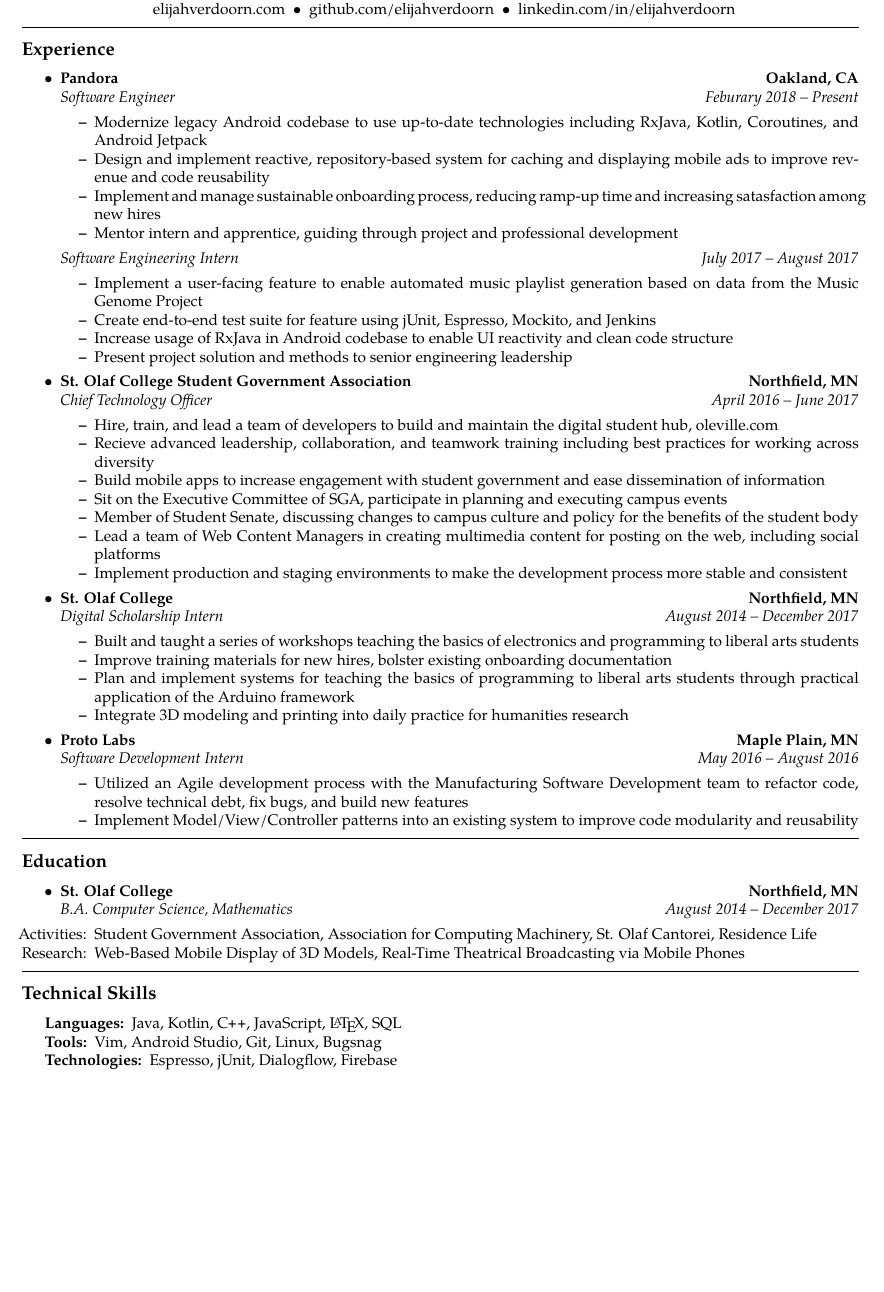
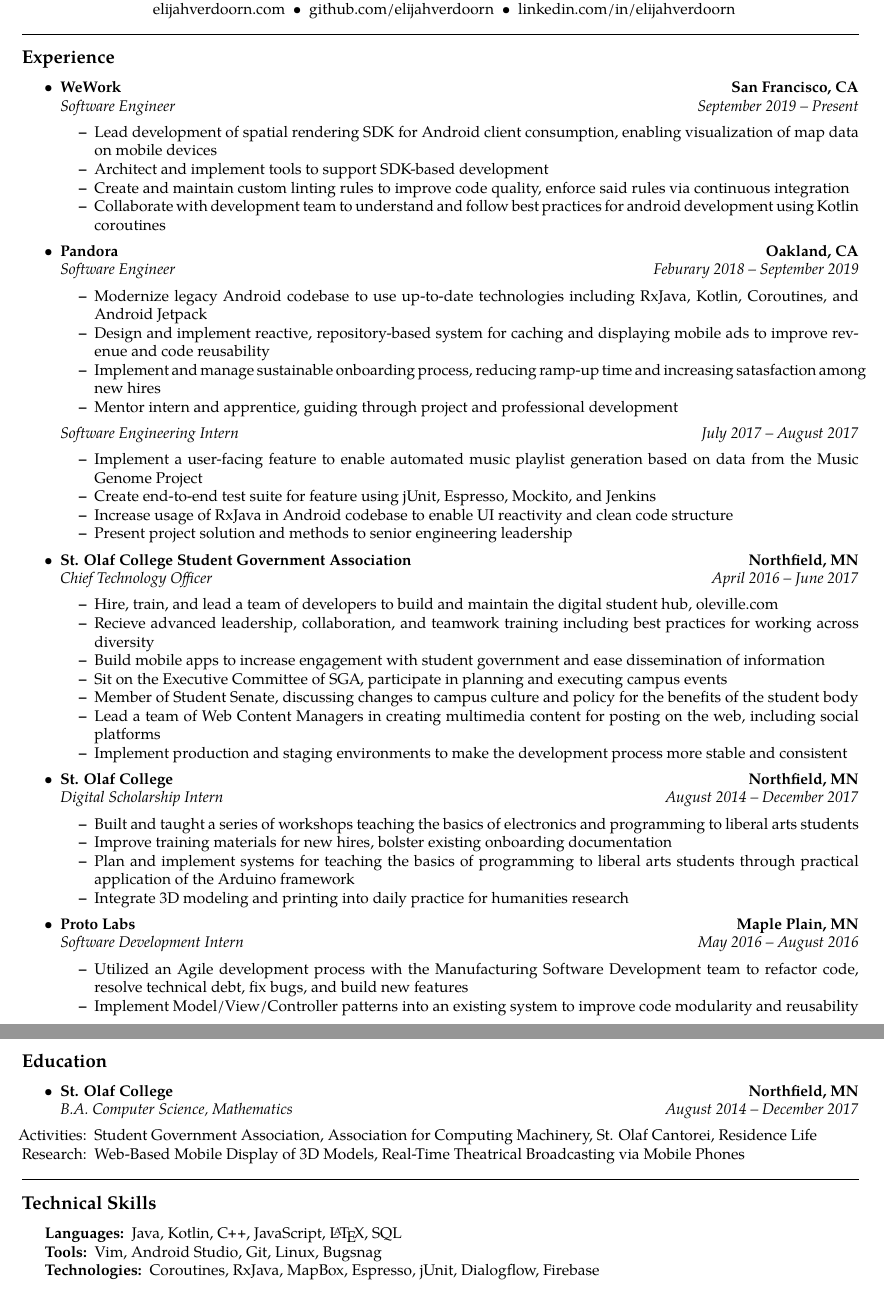
Before and after one commit to elijahverdoorn/resume, a LaTeX CV (resume.tex): part of the page before the commit and two parts of pages 1 and 2 of 2 after it, the two joined at a grey line, cut so that both start at the same text, the shorter picture padded with empty space. Compiled offline with pdfLaTeX.

Commit message:
Add section about new job at WeWork

```diff
--- a/resume.tex
+++ b/resume.tex
@@ -65,12 +65,27 @@
 
 	\item
 	\headerrow
+		{\textbf{WeWork}}
+		{\textbf{San Francisco, CA}}
+	\\
+	\headerrow
+		{\emph{Software Engineer}}
+		{\emph{September 2019 -- Present}}
+	\begin{itemize*}
+		\item Lead development of spatial rendering SDK for Android client consumption, enabling visualization of map data on mobile devices
+		\item Architect and implement tools to support SDK-based development
+		\item Create and maintain custom linting rules to improve code quality, enforce said rules via continuous integration
+		\item Collaborate with development team to understand and follow best practices for android development using Kotlin coroutines
+	\end{itemize*}
+
+	\item
+	\headerrow
 		{\textbf{Pandora}}
 		{\textbf{Oakland, CA}}
 	\\
 	\headerrow
 		{\emph{Software Engineer}}
-		{\emph{Feburary 2018 -- Present}}
+		{\emph{Feburary 2018 -- September 2019}}
 	\begin{itemize*}
 		\item Modernize legacy Android codebase to use up-to-date technologies including RxJava, Kotlin, Coroutines, and Android Jetpack
 		\item Design and implement reactive, repository-based system for caching and displaying mobile ads to improve revenue and code reusability
@@ -174,7 +189,7 @@
 	\item[Tools:]
 	Vim, Android Studio, Git, Linux, Bugsnag
 	\item[Technologies:]
-	Espresso, jUnit, Dialogflow, Firebase
+	Coroutines, RxJava, MapBox, Espresso, jUnit, Dialogflow, Firebase
 \end{description*}
 \end{indentsection}
 
```
Also changed, not shown: resume.pdf.
